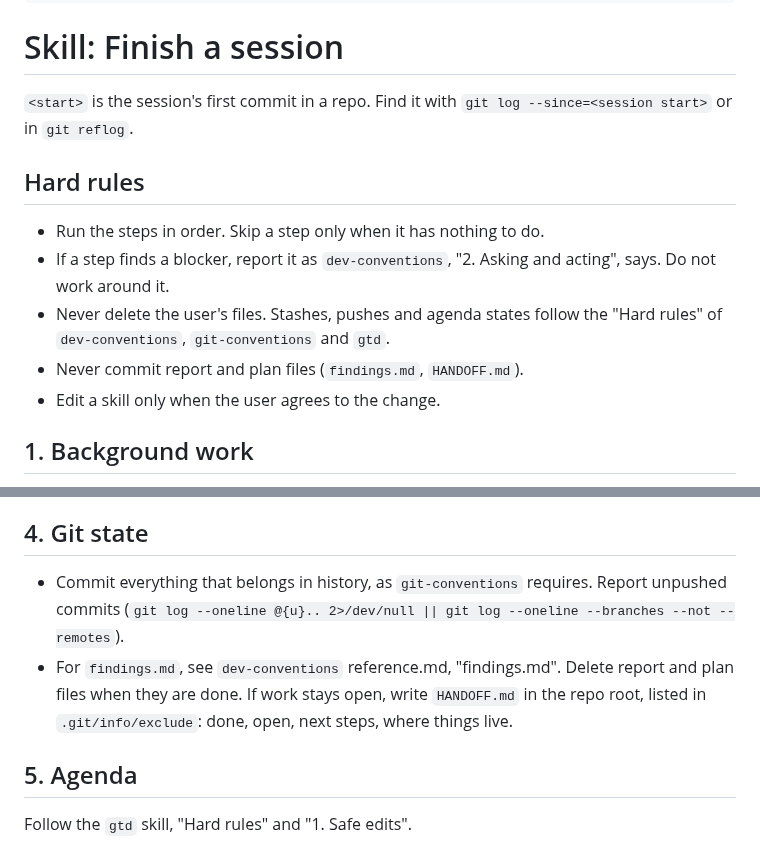
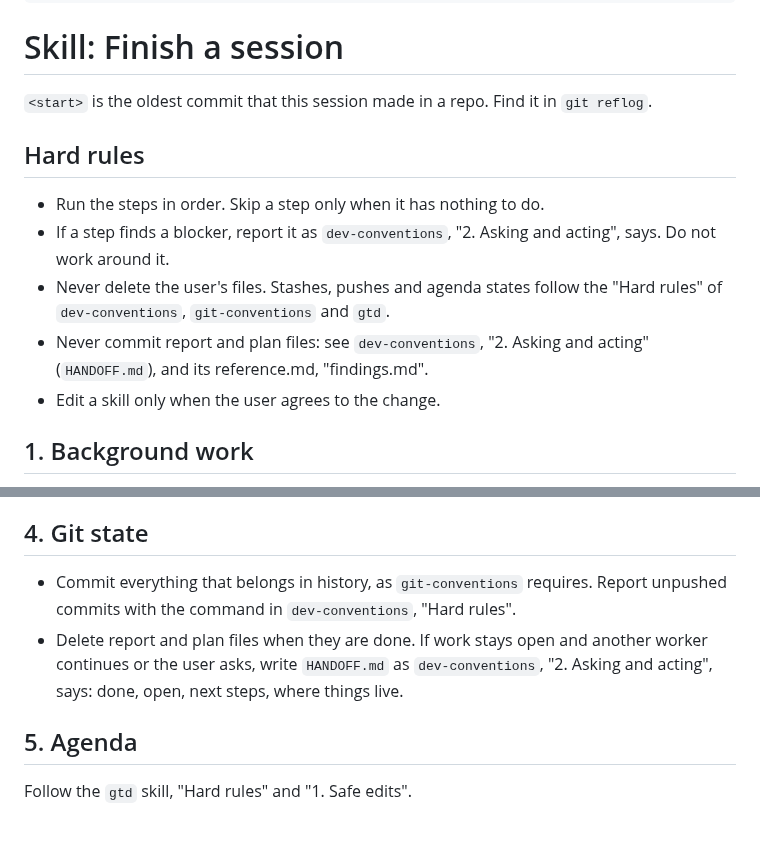
Before and after one commit to MArpogaus/agent_skills, a Markdown page: skills/session-finish/SKILL.md, 2 parts joined by grey strips. GitHub-like rendering.

Commit message:
docs(session-finish): review round 4 fixes

```diff
--- a/skills/session-finish/SKILL.md
+++ b/skills/session-finish/SKILL.md
@@ -16,8 +16,8 @@ metadata: {stack: meta, requires: [dev-conventions, git-conventions, gtd]}
 
 # Skill: Finish a session
 
-`<start>` is the session's first commit in a repo. Find it with
-`git log --since=<session start>` or in `git reflog`.
+`<start>` is the oldest commit that this session made in a repo. Find
+it in `git reflog`.
 
 ## Hard rules
 
@@ -27,7 +27,9 @@ metadata: {stack: meta, requires: [dev-conventions, git-conventions, gtd]}
 - Never delete the user's files. Stashes, pushes and agenda states
   follow the "Hard rules" of `dev-conventions`, `git-conventions` and
   `gtd`.
-- Never commit report and plan files (`findings.md`, `HANDOFF.md`).
+- Never commit report and plan files: see `dev-conventions`,
+  "2. Asking and acting" (`HANDOFF.md`), and its reference.md,
+  "findings.md".
 - Edit a skill only when the user agrees to the change.
 
 ## 1. Background work
@@ -65,11 +66,12 @@ turned reviews off, read your own diff once with the Simplicity view.
 ## 4. Git state
 
 - Commit everything that belongs in history, as `git-conventions`
-  requires. Report unpushed commits (`git log --oneline @{u}.. 2>/dev/null || git log --oneline --branches --not --remotes`).
-- For `findings.md`, see `dev-conventions` reference.md, "findings.md".
-  Delete report and plan files when they are done. If work stays open,
-  write `HANDOFF.md` in the repo root, listed in `.git/info/exclude`:
-  done, open, next steps, where things live.
+  requires. Report unpushed commits with the command in
+  `dev-conventions`, "Hard rules".
+- Delete report and plan files when they are done. If work stays open
+  and another worker continues or the user asks, write `HANDOFF.md` as
+  `dev-conventions`, "2. Asking and acting", says: done, open, next
+  steps, where things live.
 
 ## 5. Agenda
 
```
Also changed, not shown: other parts of skills/session-finish/SKILL.md (+3 -4 lines).
